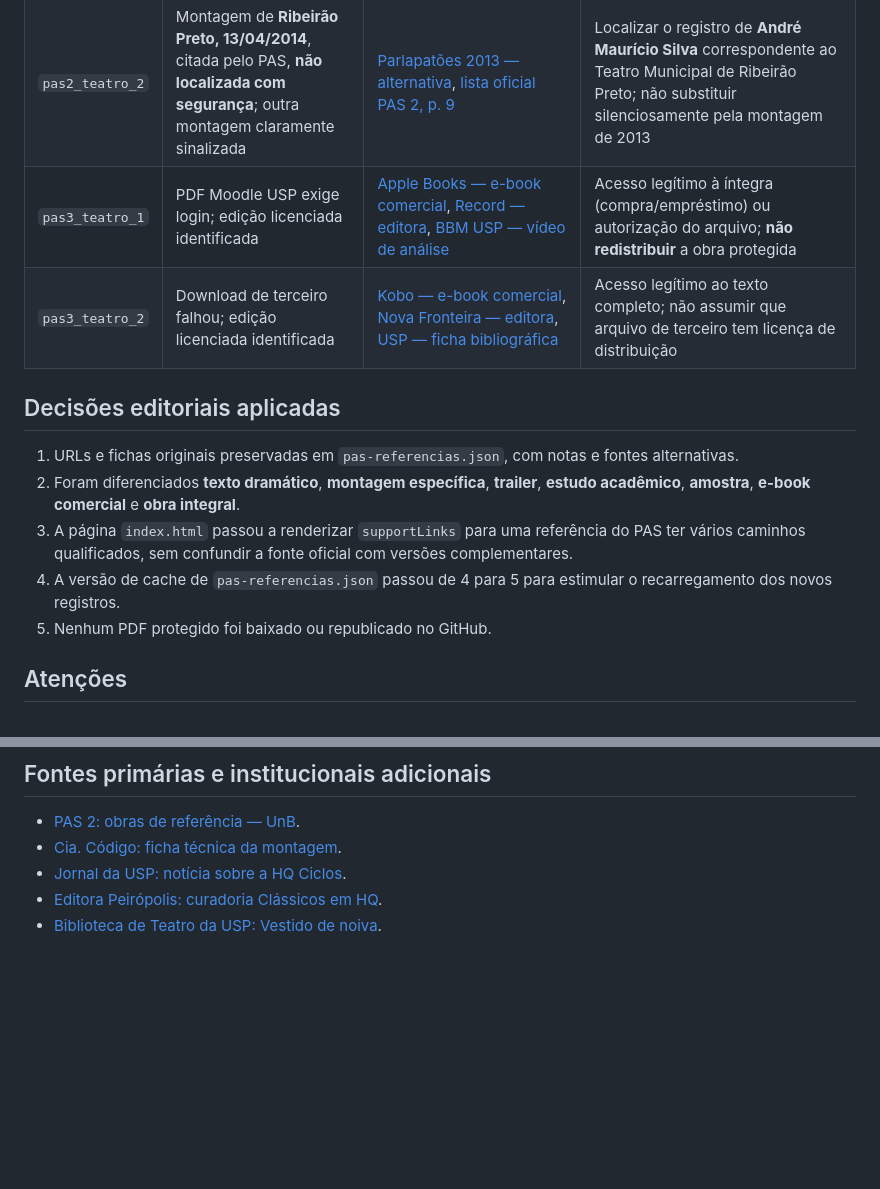
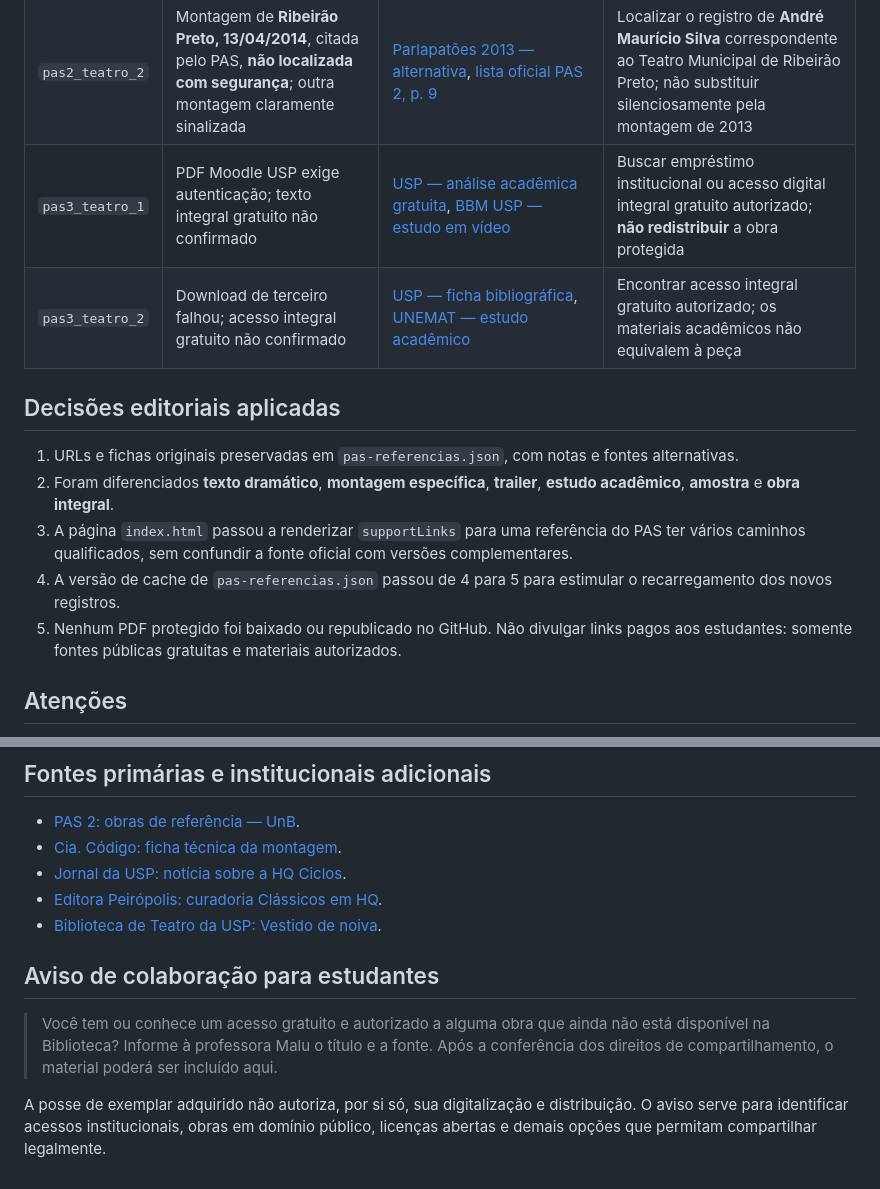
Before and after one commit to malucesarrobot/Biblioteca-da-Prof-Malu, a Markdown page: PESQUISA-PAS-2026-10-28.md, 2 parts joined by grey strips. GitHub-like rendering; blank space fills up the shorter version.

Commit message:
Pesquisa PAS: retirar links comerciais e registrar convite à colaboração

```diff
--- a/PESQUISA-PAS-2026-10-28.md
+++ b/PESQUISA-PAS-2026-10-28.md
@@ -13,16 +13,16 @@
 | `pas2_textos_2` | Texto em português disponível em tradução **Luiz Paulo Rouanet** | [PDF já cadastrado](https://drive.google.com/file/d/1cCyWeLp8hP64XVHSd0LiYEjO82udLQ-p/view), [referência bibliográfica da tradução de Floriano de Sousa Fernandes em SciELO](https://www.scielo.br/j/trans/a/b5LGjhyvFjRQFqFHhtK8TLB/?lang=pt) | Localizar **a íntegra da tradução Floriano de Sousa Fernandes**, indicada na lista oficial; bibliografia não é o texto |
 | `pas2_teatro_1` | **Montagem oficial da Cia. Código identificada** com ficha e trailer; PDF original da peça é material diferente | [Grupo Código — Inimigo do Povo](https://grupocodigo.org.br/inimigo-do-povo-2009/) | Conferir a gravação de 4/6/2019 exata e sua reprodução integral; trailer não equivale ao espetáculo |
 | `pas2_teatro_2` | Montagem de **Ribeirão Preto, 13/04/2014**, citada pelo PAS, **não localizada com segurança**; outra montagem claramente sinalizada | [Parlapatões 2013 — alternativa](https://parlapatoes.com.br/site/o-burgues-fidalgo/), [lista oficial PAS 2, p. 9](https://pas.unb.br/images/pas/obras_de_referencia_pas_2.pdf#page=9) | Localizar o registro de **André Maurício Silva** correspondente ao Teatro Municipal de Ribeirão Preto; não substituir silenciosamente pela montagem de 2013 |
-| `pas3_teatro_1` | PDF Moodle USP exige login; edição licenciada identificada | [Apple Books — e-book comercial](https://books.apple.com/br/book/eles-n%C3%A3o-usam-black-tie/id1302194787), [Record — editora](https://www.record.com.br/products/eles-nao-usam-black-tie), [BBM USP — vídeo de análise](https://bbm.usp.br/pt-br/videos/eles-n%C3%A3o-usam-black-tie/) | Acesso legítimo à íntegra (compra/empréstimo) ou autorização do arquivo; **não redistribuir** a obra protegida |
-| `pas3_teatro_2` | Download de terceiro falhou; edição licenciada identificada | [Kobo — e-book comercial](https://www.kobo.com/br/pt/ebook/vestido-de-noiva-2), [Nova Fronteira — editora](https://www.novafronteira.com.br/vestido-de-noiva), [USP — ficha bibliográfica](https://bctb.eca.usp.br/obra.php?cod=9743) | Acesso legítimo ao texto completo; não assumir que arquivo de terceiro tem licença de distribuição |
+| `pas3_teatro_1` | PDF Moodle USP exige autenticação; texto integral gratuito não confirmado | [USP — análise acadêmica gratuita](https://revistas.usp.br/discurso/en/article/view/37961), [BBM USP — estudo em vídeo](https://bbm.usp.br/pt-br/videos/eles-n%C3%A3o-usam-black-tie/) | Buscar empréstimo institucional ou acesso digital integral gratuito autorizado; **não redistribuir** a obra protegida |
+| `pas3_teatro_2` | Download de terceiro falhou; acesso integral gratuito não confirmado | [USP — ficha bibliográfica](https://bctb.eca.usp.br/obra.php?cod=9743), [UNEMAT — estudo acadêmico](https://periodicos.unemat.br/index.php/ecos/article/view/732) | Encontrar acesso integral gratuito autorizado; os materiais acadêmicos não equivalem à peça |
 
 ## Decisões editoriais aplicadas
 
 1. URLs e fichas originais preservadas em `pas-referencias.json`, com notas e fontes alternativas.
-2. Foram diferenciados **texto dramático**, **montagem específica**, **trailer**, **estudo acadêmico**, **amostra**, **e-book comercial** e **obra integral**.
+2. Foram diferenciados **texto dramático**, **montagem específica**, **trailer**, **estudo acadêmico**, **amostra** e **obra integral**.
 3. A página `index.html` passou a renderizar `supportLinks` para uma referência do PAS ter vários caminhos qualificados, sem confundir a fonte oficial com versões complementares.
 4. A versão de cache de `pas-referencias.json` passou de 4 para 5 para estimular o recarregamento dos novos registros.
-5. Nenhum PDF protegido foi baixado ou republicado no GitHub.
+5. Nenhum PDF protegido foi baixado ou republicado no GitHub. Não divulgar links pagos aos estudantes: somente fontes públicas gratuitas e materiais autorizados.
 
 ## Atenções
 
@@ -38,3 +38,9 @@
 - [Jornal da USP: notícia sobre a HQ Ciclos](https://jornal.usp.br/ciencias/cientistas-e-cartunistas-se-unem-para-divulgar-ciencia-em-quadrinhos/).
 - [Editora Peirópolis: curadoria Clássicos em HQ](https://blog.editorapeiropolis.com.br/curadoria-classicos-em-hq/).
 - [Biblioteca de Teatro da USP: Vestido de noiva](https://bctb.eca.usp.br/obra.php?cod=9743).
+
+## Aviso de colaboração para estudantes
+
+> Você tem ou conhece um acesso gratuito e autorizado a alguma obra que ainda não está disponível na Biblioteca? Informe à professora Malu o título e a fonte. Após a conferência dos direitos de compartilhamento, o material poderá ser incluído aqui.
+
+A posse de exemplar adquirido não autoriza, por si só, sua digitalização e distribuição. O aviso serve para identificar acessos institucionais, obras em domínio público, licenças abertas e demais opções que permitam compartilhar legalmente.
```
